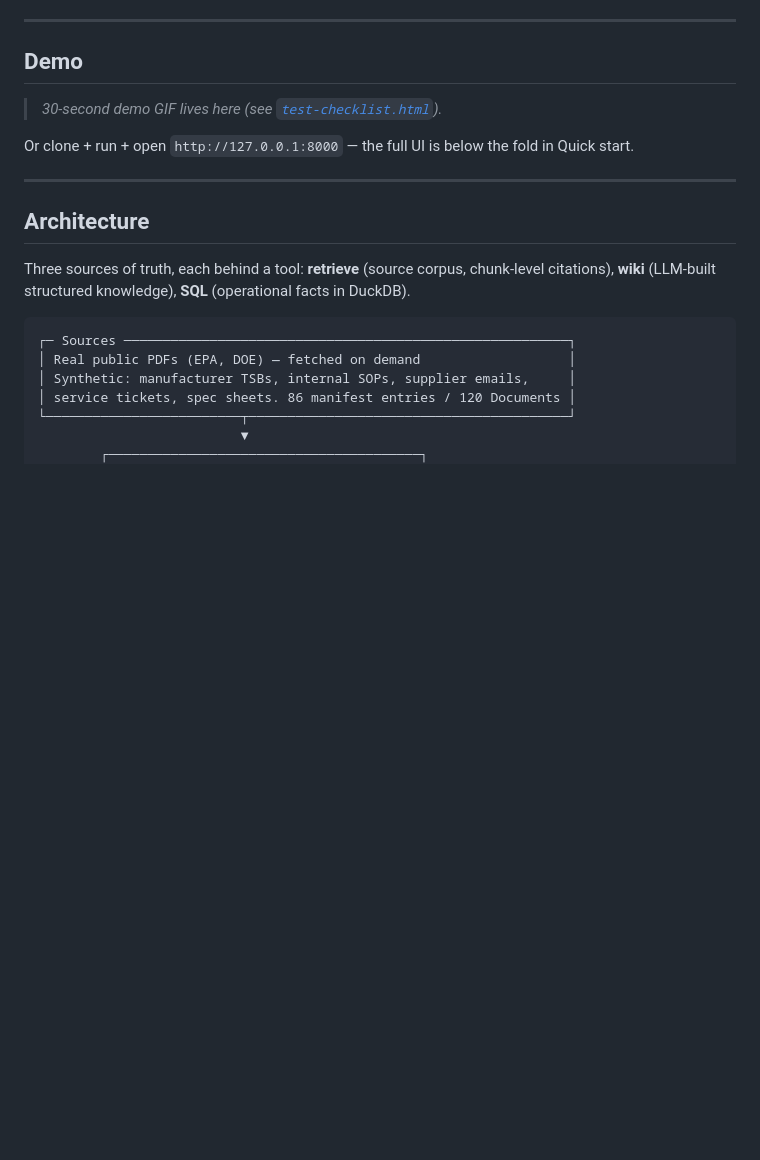
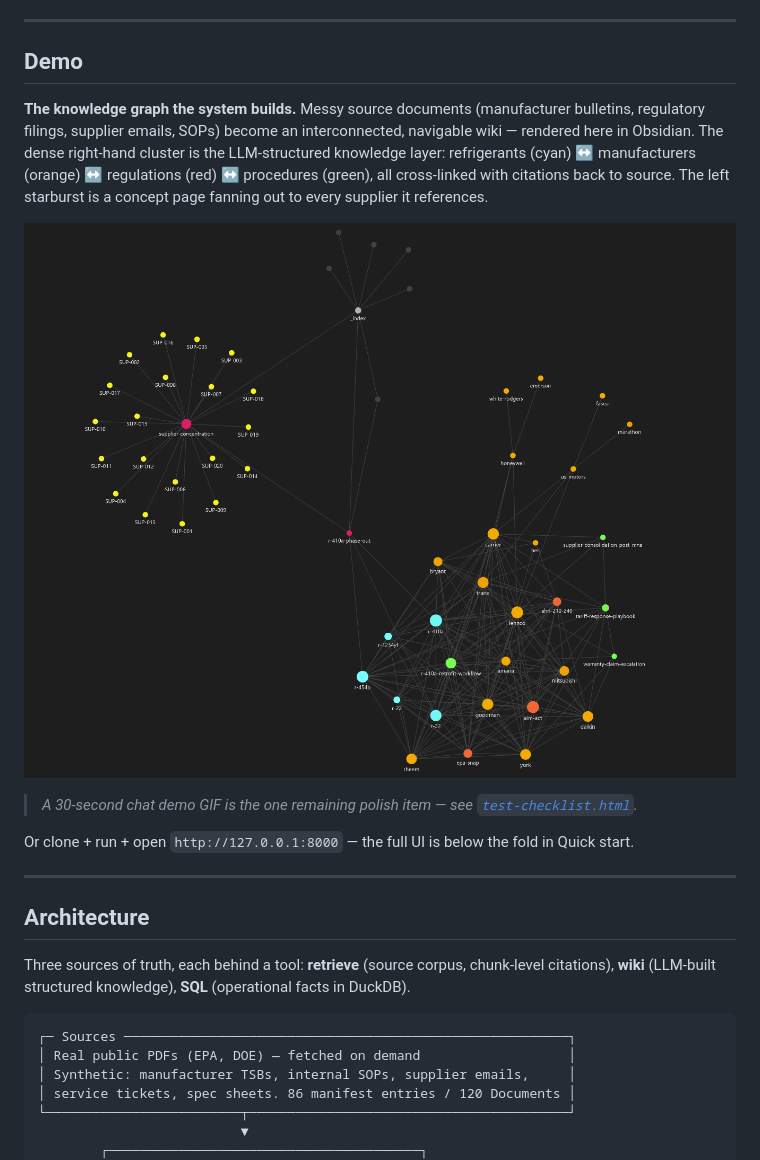
Before and after one commit to evanlewis04/GraphHVAC, a Markdown page: README.md, the part around the change. GitHub-like rendering; pictures changed too: docs/obsidian-graph.png (added); blank space fills up the shorter version.

```diff
--- a/README.md
+++ b/README.md
@@ -83,7 +83,18 @@ Beyond the aggregate metrics, two qualitative checks against the live agent:
 
 ## Demo
 
-> _30-second demo GIF lives here (see [`test-checklist.html`](test-checklist.html))._
+**The knowledge graph the system builds.** Messy source documents
+(manufacturer bulletins, regulatory filings, supplier emails, SOPs) become
+an interconnected, navigable wiki — rendered here in Obsidian. The dense
+right-hand cluster is the LLM-structured knowledge layer: refrigerants
+(cyan) ↔ manufacturers (orange) ↔ regulations (red) ↔ procedures (green),
+all cross-linked with citations back to source. The left starburst is a
+concept page fanning out to every supplier it references.
+
+![Obsidian graph view of the generated wiki](docs/obsidian-graph.png)
+
+> _A 30-second chat demo GIF is the one remaining polish item — see
+> [`test-checklist.html`](test-checklist.html)._
 
 Or clone + run + open `http://127.0.0.1:8000` — the full UI is below the
 fold in Quick start.
```
Also changed, not shown: 2 other files.
